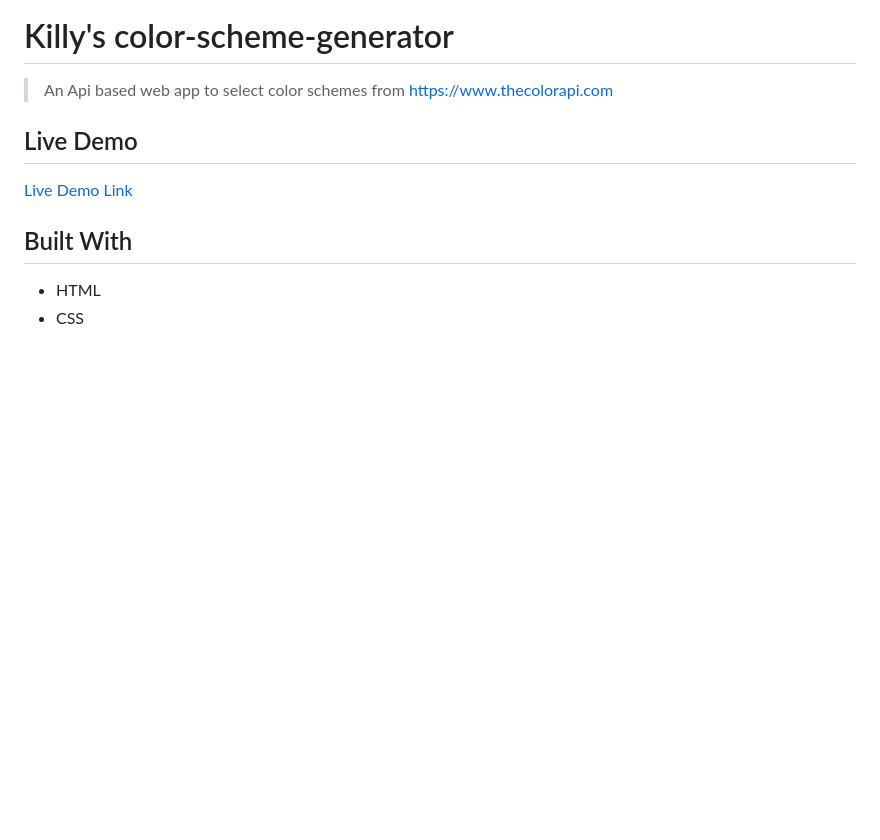
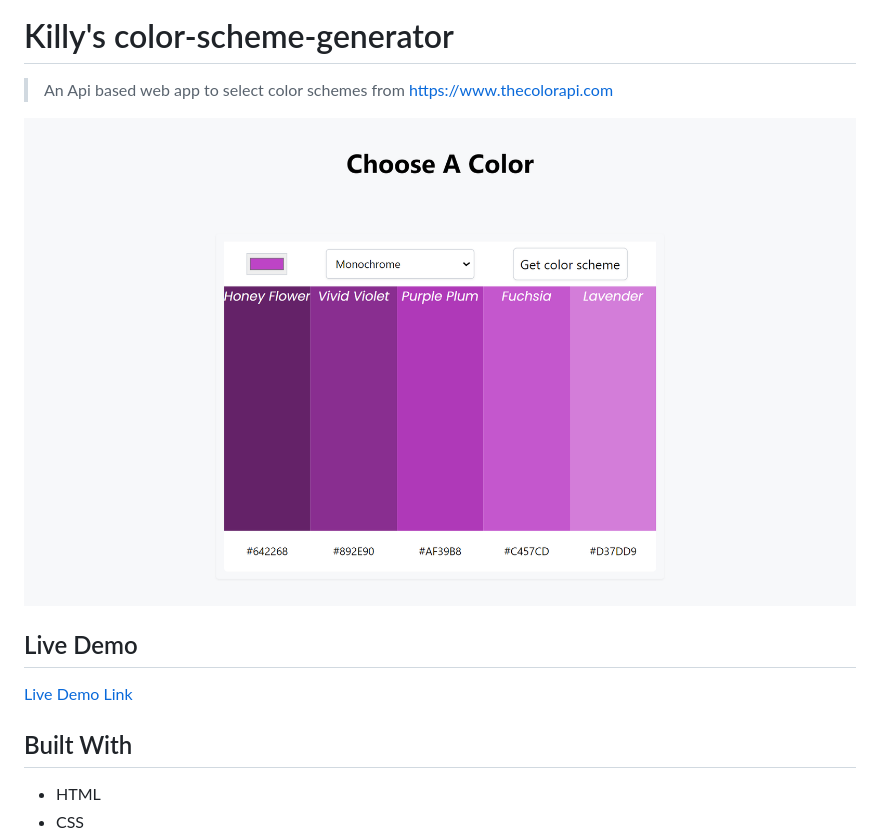
Before and after one commit to killy10o10/color-scheme-generator, a Markdown page: README.md, the part around the change. Drawn GitHub-style; pictures changed too: screenshot.png (added); blank space fills up the shorter version.

```diff
--- a/README.md
+++ b/README.md
@@ -1,6 +1,8 @@
 # Killy's color-scheme-generator
 
 > An Api based web app to select color schemes from https://www.thecolorapi.com
+
+![Screenshot](screenshot.png)
 
 ## Live Demo
 
```
